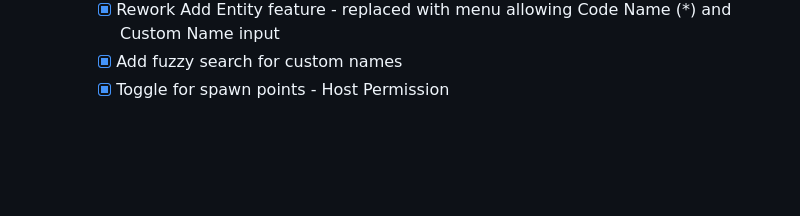
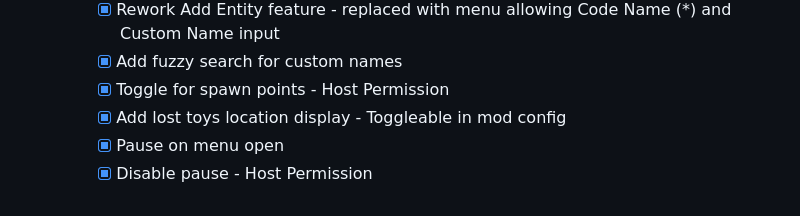
Before and after one commit to TianYu-00/DST-WhereIsIt, a Markdown page: README.md, the part around the change. Drawn GitHub-style; blank space fills up the shorter version.

```diff
--- a/README.md
+++ b/README.md
@@ -54,3 +54,6 @@ Inspired by [**Where You Are?**](https://steamcommunity.com/sharedfiles/filedeta
         - [x] Rework Add Entity feature - replaced with menu allowing Code Name (*) and Custom Name input
         - [x] Add fuzzy search for custom names
         - [x] Toggle for spawn points - Host Permission
+        - [x] Add lost toys location display - Toggleable in mod config
+        - [x] Pause on menu open
+        - [x] Disable pause - Host Permission
```
Also changed, not shown: workshop/README_WORKSHOP.md (+6 -0 lines).
